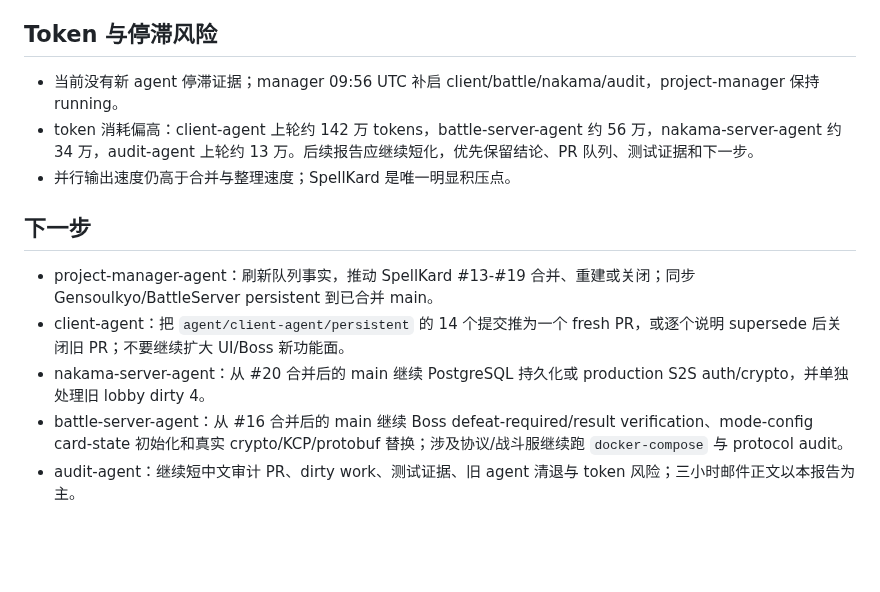
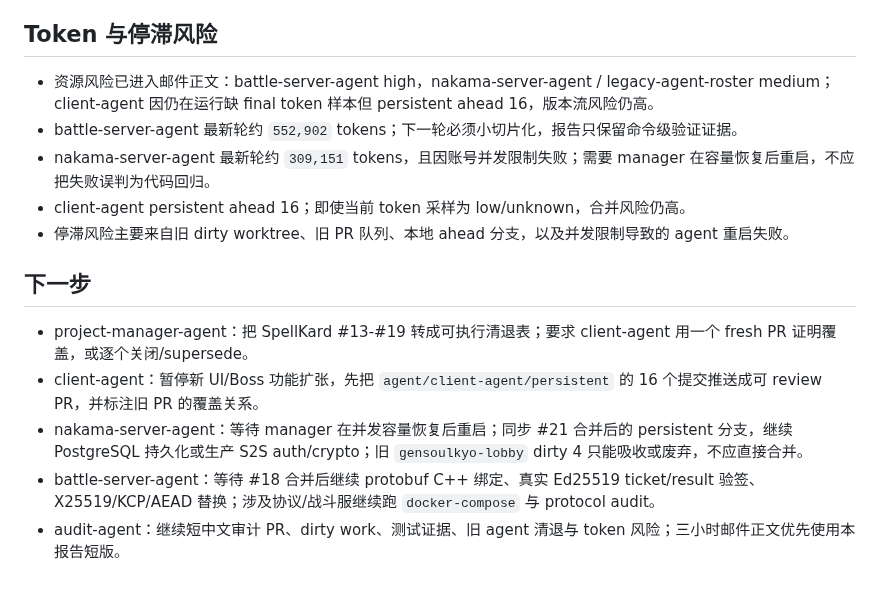
Before and after one commit to Phantasm-Klash/docs, a Markdown page: dev/audits/2026-06-30-audit-agent-phase-report.md, the part around one of its changes. GitHub-like rendering; blank space fills up the shorter version.

```diff
--- a/dev/audits/2026-06-30-audit-agent-phase-report.md
+++ b/dev/audits/2026-06-30-audit-agent-phase-report.md
@@ -43,14 +45,16 @@
 
 ## Token 与停滞风险
 
-- 当前没有新 agent 停滞证据；manager 09:56 UTC 补启 client/battle/nakama/audit，project-manager 保持 running。
-- token 消耗偏高：client-agent 上轮约 142 万 tokens，battle-server-agent 约 56 万，nakama-server-agent 约 34 万，audit-agent 上轮约 13 万。后续报告应继续短化，优先保留结论、PR 队列、测试证据和下一步。
-- 并行输出速度仍高于合并与整理速度；SpellKard 是唯一明显积压点。
+- 资源风险已进入邮件正文：battle-server-agent high，nakama-server-agent / legacy-agent-roster medium；client-agent 因仍在运行缺 final token 样本但 persistent ahead 16，版本流风险仍高。
+- battle-server-agent 最新轮约 `552,902` tokens；下一轮必须小切片化，报告只保留命令级验证证据。
+- nakama-server-agent 最新轮约 `309,151` tokens，且因账号并发限制失败；需要 manager 在容量恢复后重启，不应把失败误判为代码回归。
+- client-agent persistent ahead 16；即使当前 token 采样为 low/unknown，合并风险仍高。
+- 停滞风险主要来自旧 dirty worktree、旧 PR 队列、本地 ahead 分支，以及并发限制导致的 agent 重启失败。
 
 ## 下一步
 
-- project-manager-agent：刷新队列事实，推动 SpellKard #13-#19 合并、重建或关闭；同步 Gensoulkyo/BattleServer persistent 到已合并 main。
-- client-agent：把 `agent/client-agent/persistent` 的 14 个提交推为一个 fresh PR，或逐个说明 supersede 后关闭旧 PR；不要继续扩大 UI/Boss 新功能面。
-- nakama-server-agent：从 #20 合并后的 main 继续 PostgreSQL 持久化或 production S2S auth/crypto，并单独处理旧 lobby dirty 4。
-- battle-server-agent：从 #16 合并后的 main 继续 Boss defeat-required/result verification、mode-config card-state 初始化和真实 crypto/KCP/protobuf 替换；涉及协议/战斗服继续跑 `docker-compose` 与 protocol audit。
-- audit-agent：继续短中文审计 PR、dirty work、测试证据、旧 agent 清退与 token 风险；三小时邮件正文以本报告为主。
+- project-manager-agent：把 SpellKard #13-#19 转成可执行清退表；要求 client-agent 用一个 fresh PR 证明覆盖，或逐个关闭/supersede。
+- client-agent：暂停新 UI/Boss 功能扩张，先把 `agent/client-agent/persistent` 的 16 个提交推送成可 review PR，并标注旧 PR 的覆盖关系。
+- nakama-server-agent：等待 manager 在并发容量恢复后重启；同步 #21 合并后的 persistent 分支，继续 PostgreSQL 持久化或生产 S2S auth/crypto；旧 `gensoulkyo-lobby` dirty 4 只能吸收或废弃，不应直接合并。
+- battle-server-agent：等待 #18 合并后继续 protobuf C++ 绑定、真实 Ed25519 ticket/result 验签、X25519/KCP/AEAD 替换；涉及协议/战斗服继续跑 `docker-compose` 与 protocol audit。
+- audit-agent：继续短中文审计 PR、dirty work、测试证据、旧 agent 清退与 token 风险；三小时邮件正文优先使用本报告短版。
```
Also changed, not shown: other parts of dev/audits/2026-06-30-audit-agent-phase-report.md (+24 -22 lines).
